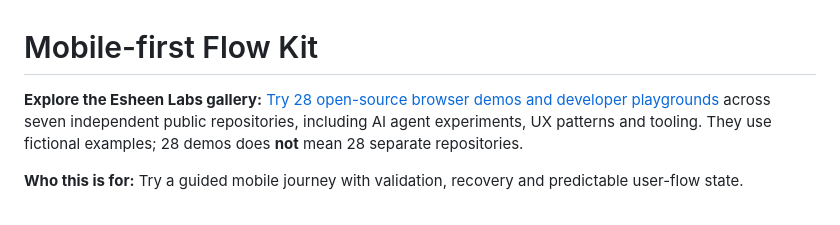
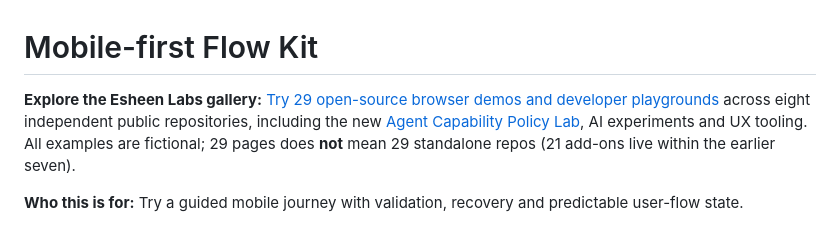
Before and after one commit to esheenj/mobile-first-flow-kit-oss, a Markdown page: README.md, the part around the change. GitHub-like rendering.

Commit message:
docs: accurately link eighth Labs repo and 29 demo pages

```diff
--- a/README.md
+++ b/README.md
@@ -1,6 +1,6 @@
 # Mobile-first Flow Kit
 
-**Explore the Esheen Labs gallery:** [Try 28 open-source browser demos and developer playgrounds](https://esheenj.github.io/compound-intelligence-starter/) across seven independent public repositories, including AI agent experiments, UX patterns and tooling. They use fictional examples; 28 demos does **not** mean 28 separate repositories.
+**Explore the Esheen Labs gallery:** [Try 29 open-source browser demos and developer playgrounds](https://esheenj.github.io/compound-intelligence-starter/) across eight independent public repositories, including the new [Agent Capability Policy Lab](https://esheenj.github.io/agent-capability-policy-lab/), AI experiments and UX tooling. All examples are fictional; 29 pages does **not** mean 29 standalone repos (21 add-ons live within the earlier seven).
 
 **Who this is for:** Try a guided mobile journey with validation, recovery and predictable user-flow state.
 
```
